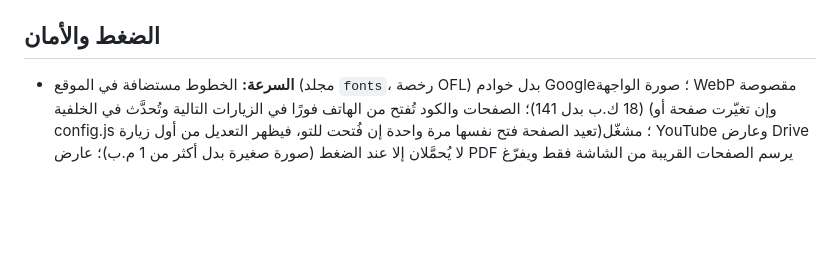
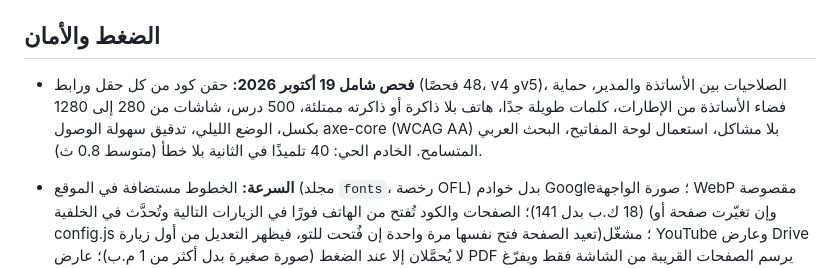
Before and after one commit to belakermi/belakermi.github.io, a Markdown page: README.md, the part around the change. Rendered like a GitHub page; blank space fills up the shorter version.

Commit message:
README: QA pass summary
Co-Authored-By: Claude Opus 5.5 <noreply@anthropic.com>
Claude-Session: https://claude.ai/code/session_01DzrSKPb2SfvdNzBRMPXsky

```diff
--- a/README.md
+++ b/README.md
@@ -30,6 +30,7 @@
 - رابط الخادم في `config.js` (السطر `apiUrl`).
 
 ## الضغط والأمان
+- **فحص شامل 19 أكتوبر 2026:** حقن كود من كل حقل ورابط (48 فحصًا، v4 وv5)، الصلاحيات بين الأساتذة والمدير، حماية فضاء الأساتذة من الإطارات، كلمات طويلة جدًا، هاتف بلا ذاكرة أو ذاكرته ممتلئة، 500 درس، شاشات من 280 إلى 1280 بكسل، الوضع الليلي، تدقيق سهولة الوصول axe-core (WCAG AA) بلا مشاكل، استعمال لوحة المفاتيح، البحث العربي المتسامح. الخادم الحي: 40 تلميذًا في الثانية بلا خطأ (متوسط 0.8 ث).
 
 - **السرعة:** الخطوط مستضافة في الموقع (مجلد `fonts`، رخصة OFL) بدل خوادم Google؛ صورة الواجهة WebP مقصوصة (18 ك.ب بدل 141)؛ الصفحات والكود تُفتح من الهاتف فورًا في الزيارات التالية وتُحدَّث في الخلفية (وإن تغيّرت صفحة أو config.js تعيد الصفحة فتح نفسها مرة واحدة إن فُتحت للتو، فيظهر التعديل من أول زيارة)؛ مشغّل YouTube وعارض Drive لا يُحمَّلان إلا عند الضغط (صورة صغيرة بدل أكثر من 1 م.ب)؛ عارض PDF يرسم الصفحات القريبة من الشاشة فقط ويفرّغ البعيدة من الذاكرة (الملفات الطويلة والتكبير على الهواتف القديمة)؛ صورة المتوسطة تُحفظ للعمل بدون إنترنت من أول زيارة دون تحميل إضافي.
 
```
